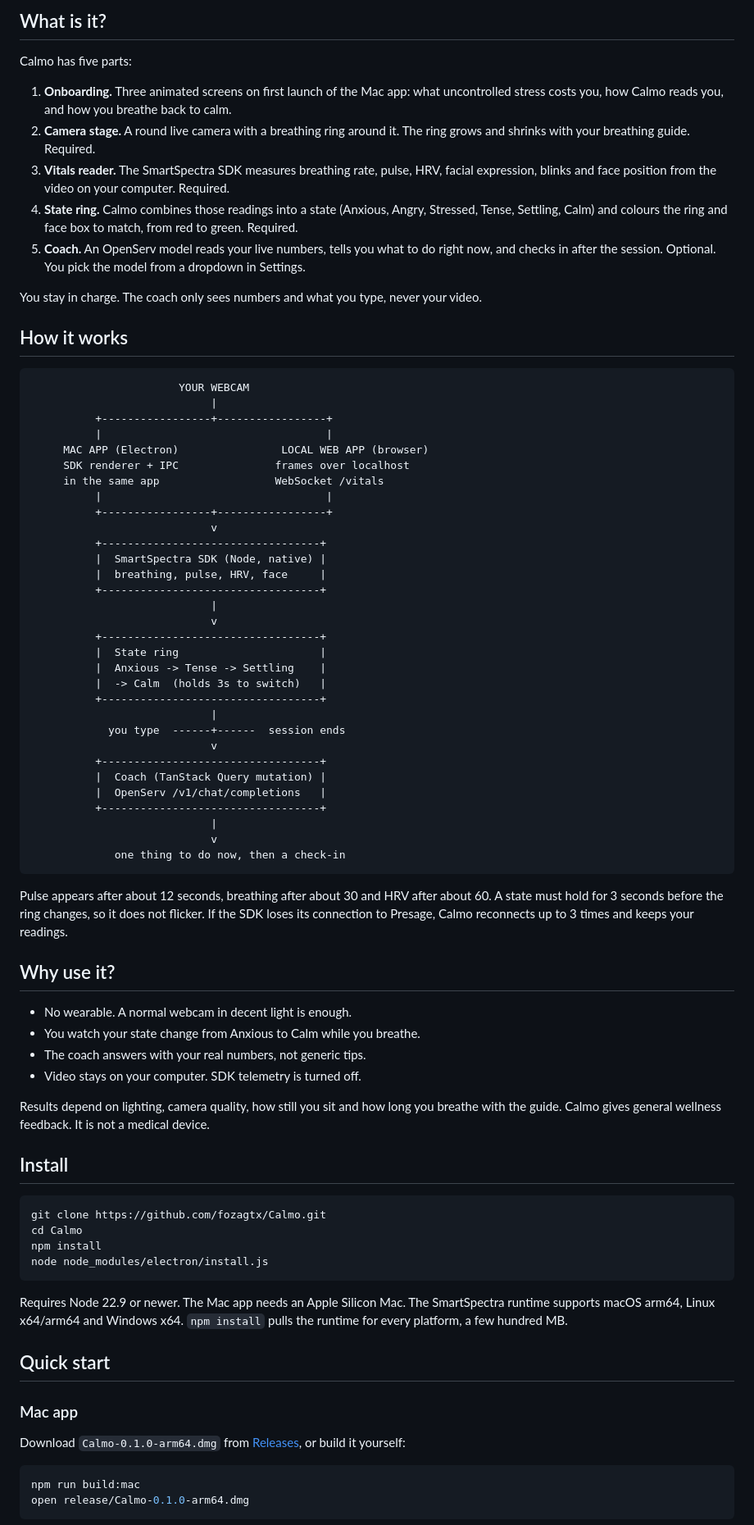
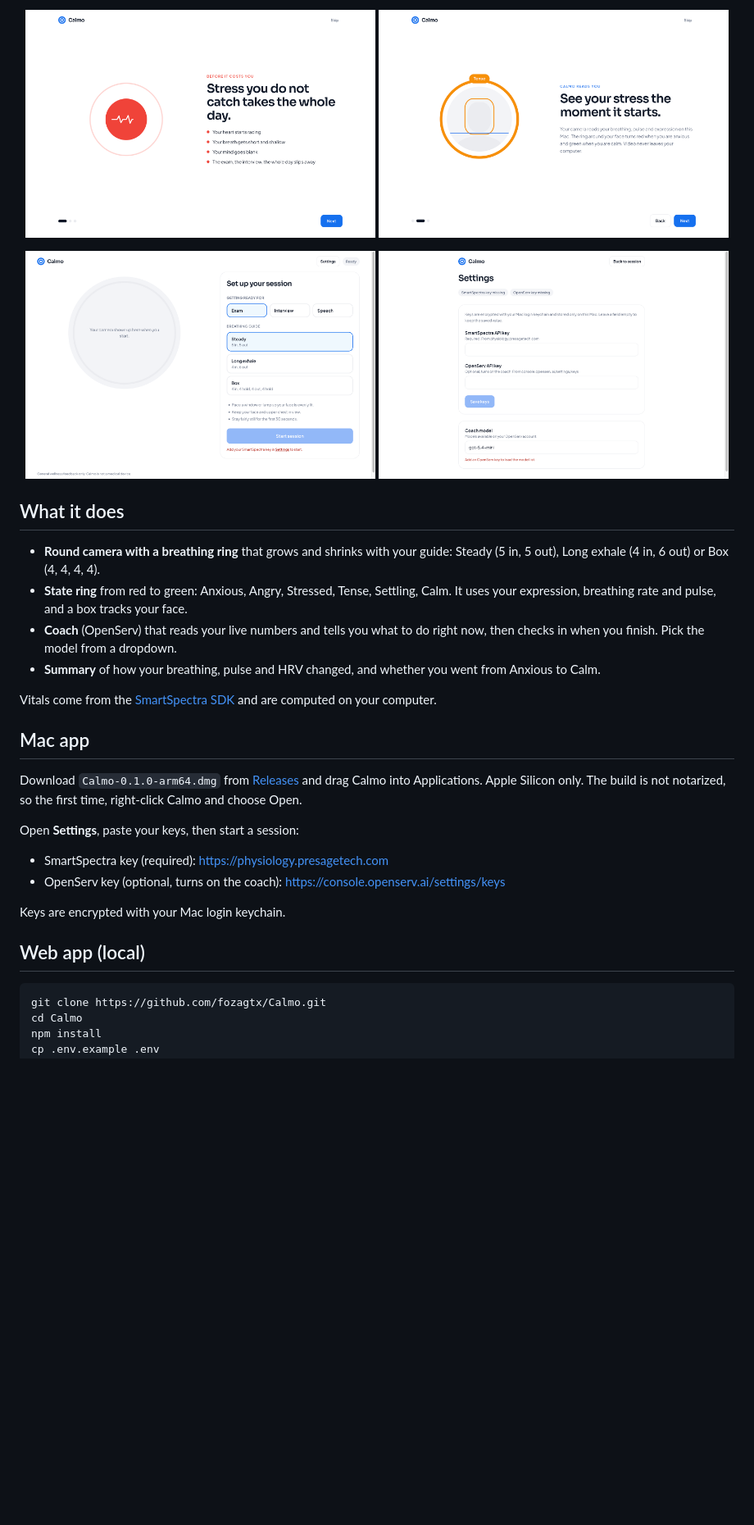
Before and after one commit to fozagtx/Calmo, a Markdown page: README.md, the part around one of its changes. Shown at 82% size. GitHub-like rendering; pictures changed too: docs/screens/1-welcome.png (added), docs/screens/2-reads-you.png (added), docs/screens/3-session.png (added); blank space fills up the shorter version.

Commit message:
README: logo, Mac app screenshots, shorter

````diff
--- a/README.md
+++ b/README.md
@@ -8,82 +10,36 @@ Calmo runs two ways from one codebase: a **Mac app** and a **local web app**.
 
-## What is it?
+<p align="center">
+  <img src="docs/screens/1-welcome.png" alt="Onboarding: what stress costs you" width="49%">
+  <img src="docs/screens/2-reads-you.png" alt="Onboarding: the state ring" width="49%">
+</p>
+<p align="center">
+  <img src="docs/screens/3-session.png" alt="Session setup with the round camera" width="49%">
+  <img src="docs/screens/4-settings.png" alt="Settings with keys and model picker" width="49%">
+</p>
 
-Calmo has five parts:
+## What it does
 
-1. **Onboarding.** Three animated screens on first launch of the Mac app: what uncontrolled stress costs you, how Calmo reads you, and how you breathe back to calm.
-2. **Camera stage.** A round live camera with a breathing ring around it. The ring grows and shrinks with your breathing guide. Required.
-3. **Vitals reader.** The SmartSpectra SDK measures breathing rate, pulse, HRV, facial expression, blinks and face position from the video on your computer. Required.
-4. **State ring.** Calmo combines those readings into a state (Anxious, Angry, Stressed, Tense, Settling, Calm) and colours the ring and face box to match, from red to green. Required.
-5. **Coach.** An OpenServ model reads your live numbers, tells you what to do right now, and checks in after the session. Optional. You pick the model from a dropdown in Settings.
+- **Round camera with a breathing ring** that grows and shrinks with your guide: Steady (5 in, 5 out), Long exhale (4 in, 6 out) or Box (4, 4, 4, 4).
+- **State ring** from red to green: Anxious, Angry, Stressed, Tense, Settling, Calm. It uses your expression, breathing rate and pulse, and a box tracks your face.
+- **Coach** (OpenServ) that reads your live numbers and tells you what to do right now, then checks in when you finish. Pick the model from a dropdown.
+- **Summary** of how your breathing, pulse and HRV changed, and whether you went from Anxious to Calm.
 
-You stay in charge. The coach only sees numbers and what you type, never your video.
+Vitals come from the [SmartSpectra SDK](https://smartspectra.presagetech.com) and are computed on your computer.
 
-## How it works
+## Mac app
 
-```text
-                       YOUR WEBCAM
-                            |
-          +-----------------+-----------------+
-          |                                   |
-     MAC APP (Electron)                LOCAL WEB APP (browser)
-     SDK renderer + IPC               frames over localhost
-     in the same app                  WebSocket /vitals
-          |                                   |
-          +-----------------+-----------------+
-                            v
-          +----------------------------------+
-          |  SmartSpectra SDK (Node, native) |
-          |  breathing, pulse, HRV, face     |
-          +----------------------------------+
-                            |
-                            v
-          +----------------------------------+
-          |  State ring                      |
-          |  Anxious -> Tense -> Settling    |
-          |  -> Calm  (holds 3s to switch)   |
-          +----------------------------------+
-                            |
-            you type  ------+------  session ends
-                            v
-          +----------------------------------+
-          |  Coach (TanStack Query mutation) |
-          |  OpenServ /v1/chat/completions   |
-          +----------------------------------+
-                            |
-                            v
-             one thing to do now, then a check-in
-```
+Download `Calmo-0.1.0-arm64.dmg` from [Releases](https://github.com/fozagtx/Calmo/releases) and drag Calmo into Applications. Apple Silicon only. The build is not notarized, so the first time, right-click Calmo and choose Open.
 
-Pulse appears after about 12 seconds, breathing after about 30 and HRV after about 60. A state must hold for 3 seconds before the ring changes, so it does not flicker. If the SDK loses its connection to Presage, Calmo reconnects up to 3 times and keeps your readings.
+Open **Settings**, paste your keys, then start a session:
 
-## Why use it?
+- SmartSpectra key (required): https://physiology.presagetech.com
+- OpenServ key (optional, turns on the coach): https://console.openserv.ai/settings/keys
 
-- No wearable. A normal webcam in decent light is enough.
-- You watch your state change from Anxious to Calm while you breathe.
-- The coach answers with your real numbers, not generic tips.
-- Video stays on your computer. SDK telemetry is turned off.
+Keys are encrypted with your Mac login keychain.
 
-Results depend on lighting, camera quality, how still you sit and how long you breathe with the guide. Calmo gives general wellness feedback. It is not a medical device.
-
-## Install
+## Web app (local)
 
 ```bash
 git clone https://github.com/fozagtx/Calmo.git
 cd Calmo
 npm install
-node node_modules/electron/install.js
-```
-
-Requires Node 22.9 or newer. The Mac app needs an Apple Silicon Mac. The SmartSpectra runtime supports macOS arm64, Linux x64/arm64 and Windows x64. `npm install` pulls the runtime for every platform, a few hundred MB.
-
-## Quick start
-
-### Mac app
-
-Download `Calmo-0.1.0-arm64.dmg` from [Releases](https://github.com/fozagtx/Calmo/releases), or build it yourself:
-
-```bash
-npm run build:mac
-open release/Calmo-0.1.0-arm64.dmg
-```
-
````
Also changed, not shown: other parts of README.md (+16 -80 lines).
